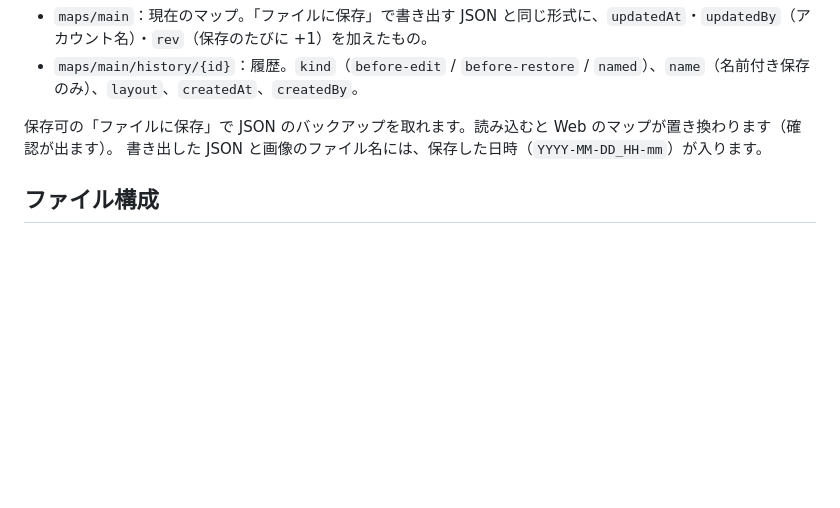
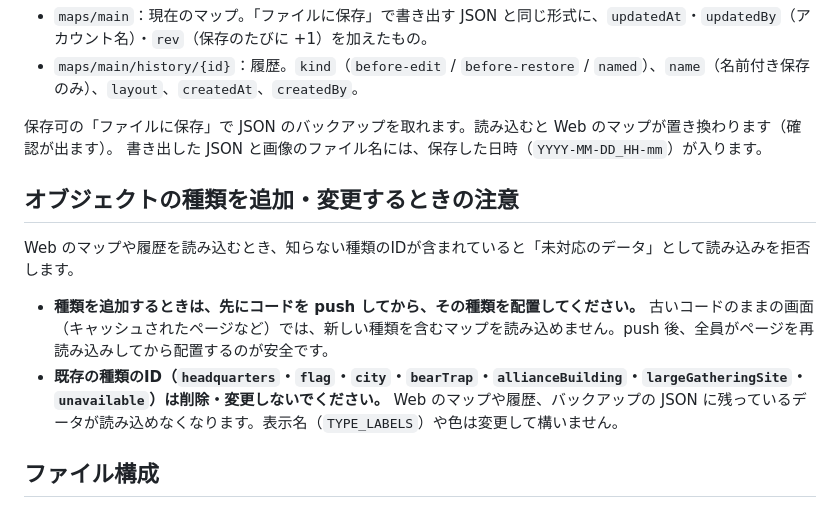
Before and after one commit to nocturneveil-lab/WOS-tool, a Markdown page: alliance-map/README.md, the part around the change. GitHub-like rendering; blank space fills up the shorter version.

Commit message:
README にオブジェクトの種類を追加・変更するときの注意を追記
Co-Authored-By: Claude Opus 5.5 <noreply@anthropic.com>

```diff
--- a/alliance-map/README.md
+++ b/alliance-map/README.md
@@ -68,6 +68,13 @@
 保存可の「ファイルに保存」で JSON のバックアップを取れます。読み込むと Web のマップが置き換わります（確認が出ます）。
 書き出した JSON と画像のファイル名には、保存した日時（`YYYY-MM-DD_HH-mm`）が入ります。
 
+## オブジェクトの種類を追加・変更するときの注意
+
+Web のマップや履歴を読み込むとき、知らない種類のIDが含まれていると「未対応のデータ」として読み込みを拒否します。
+
+- **種類を追加するときは、先にコードを push してから、その種類を配置してください。** 古いコードのままの画面（キャッシュされたページなど）では、新しい種類を含むマップを読み込めません。push 後、全員がページを再読み込みしてから配置するのが安全です。
+- **既存の種類のID（`headquarters`・`flag`・`city`・`bearTrap`・`allianceBuilding`・`largeGatheringSite`・`unavailable`）は削除・変更しないでください。** Web のマップや履歴、バックアップの JSON に残っているデータが読み込めなくなります。表示名（`TYPE_LABELS`）や色は変更して構いません。
+
 ## ファイル構成
 
 - `index.html`：マップ本体（表示・編集）
```
